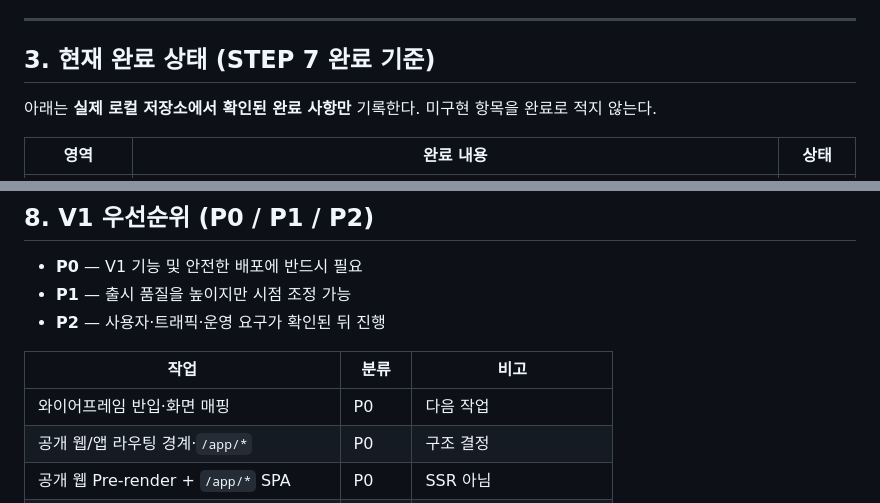
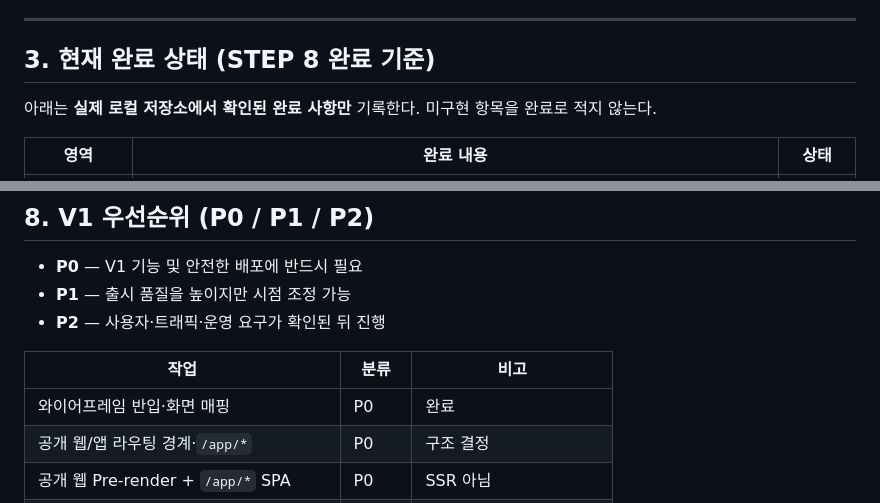
Before and after one commit to ranikun-labs/finance-harness-fe, a Markdown page: docs/frontend-roadmap.md, 2 parts joined by grey strips. GitHub-like rendering.

Commit message:
docs: align roadmap with STEP 8 completion
§3 제목의 "STEP 7 완료 기준"을 "STEP 8 완료 기준"으로, V1 우선순위
표에서 이미 완료된 "와이어프레임 반입·화면 매핑"의 오래된 "다음 작업"
표기를 "완료"로 수정한다. 그 외 잔존하는 "다음 작업" 문구는 일반
설명 문맥이거나 STEP 9를 가리키는 현재 유효한 표기라 변경하지 않았다.

Co-Authored-By: Claude Sonnet 5 <noreply@anthropic.com>

```diff
--- a/docs/frontend-roadmap.md
+++ b/docs/frontend-roadmap.md
@@ -52,7 +52,7 @@ React 기반 하나의 프론트엔드 코드베이스
 
 ---
 
-## 3. 현재 완료 상태 (STEP 7 완료 기준)
+## 3. 현재 완료 상태 (STEP 8 완료 기준)
 
 아래는 **실제 로컬 저장소에서 확인된 완료 사항만** 기록한다. 미구현 항목을 완료로 적지 않는다.
 
@@ -201,7 +201,7 @@ React 기반 하나의 프론트엔드 코드베이스
 
 | 작업                                  | 분류  | 비고                          |
 | ------------------------------------- | ----- | ----------------------------- |
-| 와이어프레임 반입·화면 매핑           | P0    | 다음 작업                     |
+| 와이어프레임 반입·화면 매핑           | P0    | 완료                          |
 | 공개 웹/앱 라우팅 경계·`/app/*`       | P0    | 구조 결정                     |
 | 공개 웹 Pre-render + `/app/*` SPA     | P0    | SSR 아님                      |
 | 핵심 화면 UI(온보딩·Home·Ask·Journal) | P0    | 개발량 집중                   |
```
